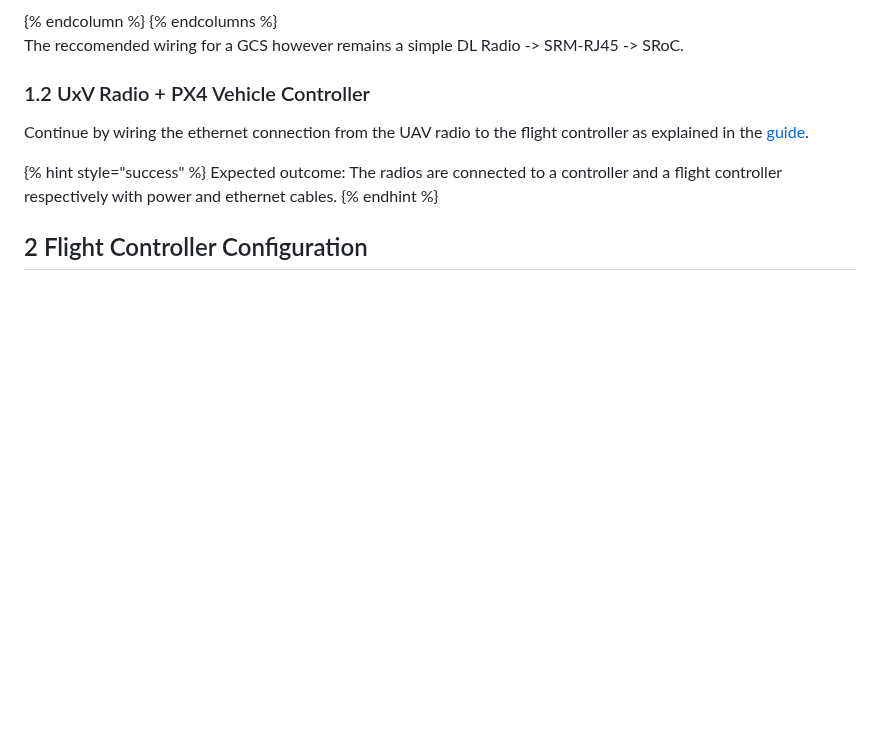
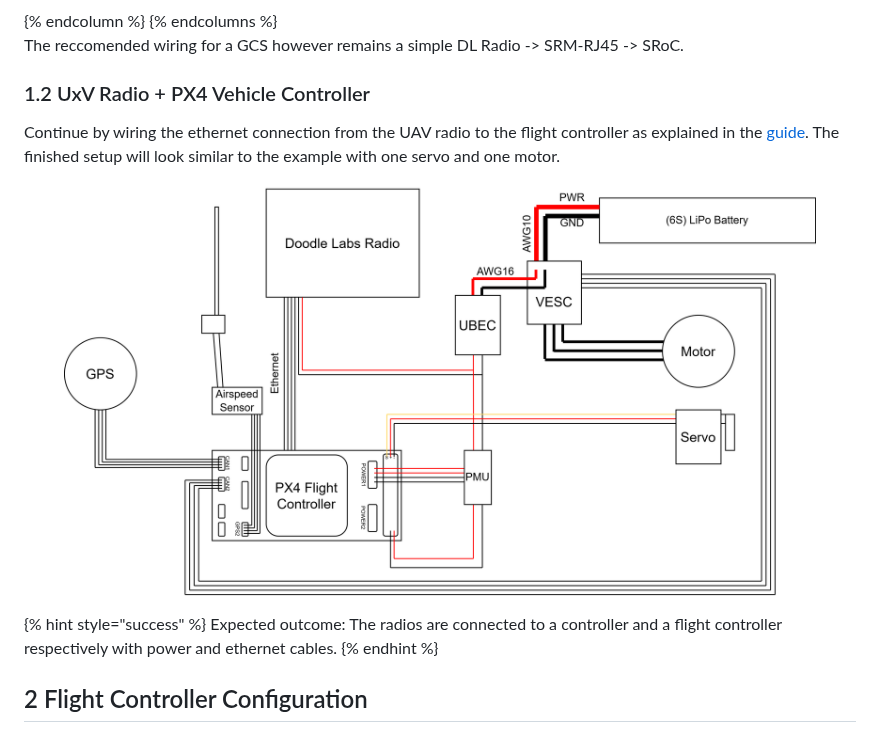
Before and after one commit to zdeno-sekerak/UXV-Documentation, a Markdown page: doodle-labs-integration-into-uxv/controlling-an-unmanned-vehicle-with-ethernet-and-qgc.md, the part around the change. Drawn GitHub-style; pictures changed too: .gitbook/assets/ETH-RC-Car-Connection.png (added); blank space fills up the shorter version.

Commit message:
GITBOOK-91: No subject

```diff
--- a/doodle-labs-integration-into-uxv/controlling-an-unmanned-vehicle-with-ethernet-and-qgc.md
+++ b/doodle-labs-integration-into-uxv/controlling-an-unmanned-vehicle-with-ethernet-and-qgc.md
@@ -49,7 +49,9 @@ The reccomended wiring for a GCS however remains a simple DL Radio -> SRM-RJ45 -
 
 ### 1.2 UxV Radio + PX4 Vehicle Controller
 
-Continue by wiring the ethernet connection from the UAV radio to the flight controller as explained in the [guide](../doodle-labs-connection-setup/physical-connection-without-an-evaluation-board.md).
+Continue by wiring the ethernet connection from the UAV radio to the flight controller as explained in the [guide](../doodle-labs-connection-setup/physical-connection-without-an-evaluation-board.md). The finished setup will look similar to the example with one servo and one motor.
+
+<figure><img src="../.gitbook/assets/ETH-RC-Car-Connection.png" alt=""><figcaption></figcaption></figure>
 
 {% hint style="success" %}
 Expected outcome: The radios are connected to a controller and a flight controller respectively with power and ethernet cables.
```
